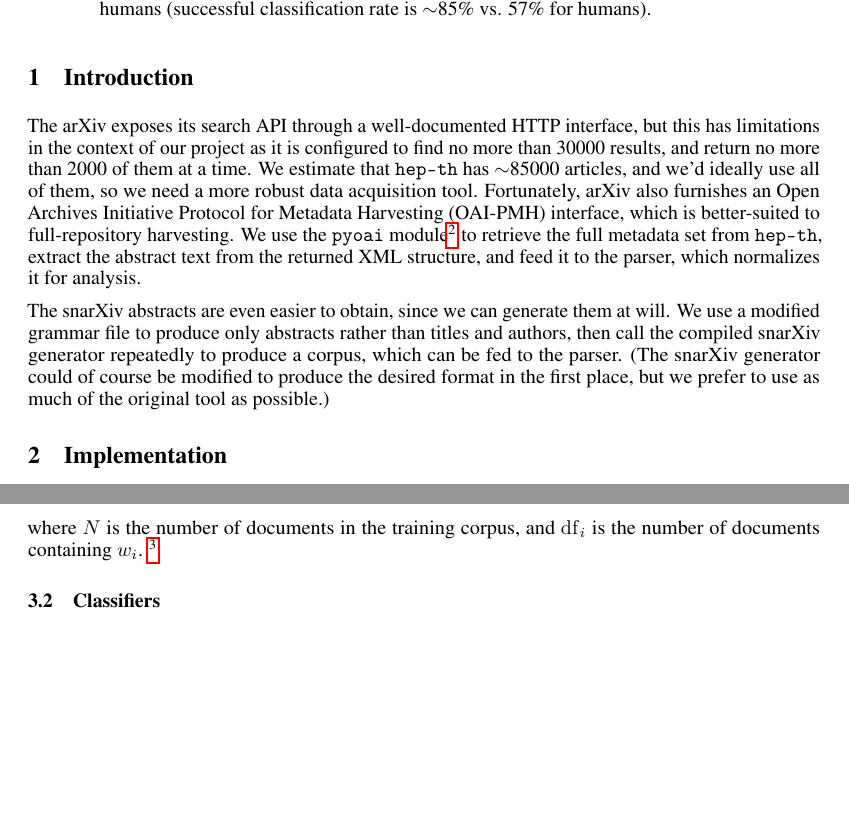
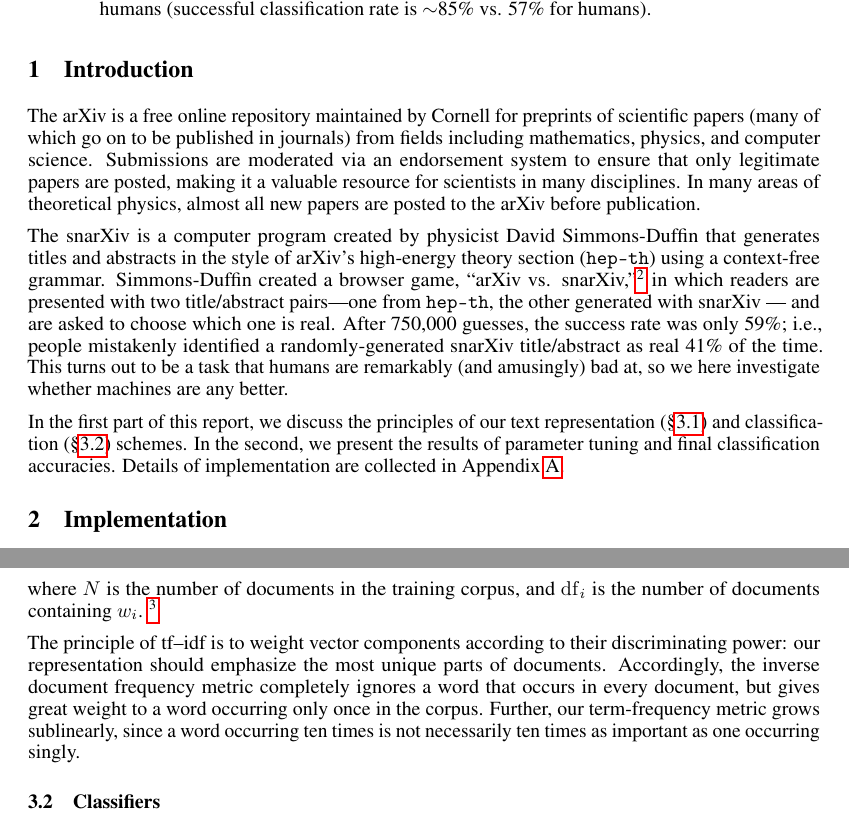
Before and after one commit to kowashs/ml_project, a LaTeX paper (final_paper/final_paper.tex): two parts of pages 1 and 3 of 7, joined at a grey line, cut so that both start at the same text, the shorter picture padded with empty space. Compiled offline with pdfLaTeX.

Commit message:
tf-idf and intro updates

```diff
--- a/final_paper/final_paper.tex
+++ b/final_paper/final_paper.tex
@@ -86,13 +86,15 @@
 
 
 \section{Introduction} \label{sec:intro}
-The arXiv exposes its search API through a well-documented HTTP interface, but this has limitations in the context of our project as it is configured to find no more than 30000 results, and return no more than 2000 of them at a time.
-We estimate that \texttt{hep-th} has $\sim$85000 articles, and we'd ideally use all of them, so we need a more robust data acquisition tool.
-Fortunately, arXiv also furnishes an Open Archives Initiative Protocol for Metadata Harvesting (OAI-PMH) interface, which is better-suited to full-repository harvesting. We use the \texttt{pyoai} module\footnote{\url{https://github.com/infrae/pyoai}} to retrieve the full metadata set from \texttt{hep-th}, extract the abstract text from the returned XML structure, and feed it to the parser, which normalizes it for analysis.
+The arXiv is a free online repository maintained by Cornell for preprints of scientific papers (many of which go on to be published in journals) from fields including mathematics, physics, and computer science.
+Submissions are moderated via an endorsement system to ensure that only legitimate papers are posted, making it a valuable resource for scientists in many disciplines. In many areas of theoretical physics, almost all new papers are posted to the arXiv before publication.
 
-The snarXiv abstracts are even easier to obtain, since we can generate them at will.
-We use a modified grammar file to produce only abstracts rather than titles and authors, then call the compiled snarXiv generator repeatedly to produce a corpus, which can be fed to the parser.
-(The snarXiv generator could of course be modified to produce the desired format in the first place, but we prefer to use as much of the original tool as possible.)
+The snarXiv is a computer program created by physicist David Simmons-Duffin that generates titles and abstracts in the style of arXiv's high-energy theory section (\texttt{hep-th}) using a context-free grammar.
+Simmons-Duffin created a browser game, ``arXiv vs. snarXiv,''\footnote{Now sadly defunct, it appears, but some results are summarized at \url{http://davidsd.org/2010/09/the-arxiv-according-to-arxiv-vs-snarxiv/}} in which readers are presented with two title/abstract pairs---one from \texttt{hep-th}, the other generated with snarXiv --- and are asked to choose which one is real.
+After 750,000 guesses, the success rate was only 59\%; i.e., people mistakenly identified a randomly-generated snarXiv title/abstract as real 41\% of the time.
+This turns out to be a task that humans are remarkably (and amusingly) bad at, so we here investigate whether machines are any better.
+
+In the first part of this report, we discuss the principles of our text representation (\S\ref{sec:LMs}) and classification (\S\ref{sec:classifiers}) schemes. In the second, we present the results of parameter tuning and final classification accuracies. Details of implementation are collected in Appendix~\ref{app:details}.
 
 
 \section{Implementation} \label{sec:implementation} % maybe should be in appendix
@@ -183,6 +185,9 @@
 %
 \footnote{Our definition of $\mathrm{idf}_i$ varies from that given in the reference by smoothing terms which deal with the possibility of developing features from a corpus smaller than the one that produced the vocabulary and prevent infinite logs.}
 
+The principle of tf--idf is to weight vector components according to their discriminating power: our representation should emphasize the most unique parts of documents.
+Accordingly, the inverse document frequency metric completely ignores a word that occurs in every document, but gives great weight to a word occurring only once in the corpus.
+Further, our term-frequency metric grows sublinearly, since a word occurring ten times is not necessarily ten times as important as one occurring singly.
 
 
 
```
Also changed, not shown: final_paper/final_paper.pdf, final_paper/final_paper.tex (9 more changed lines).
